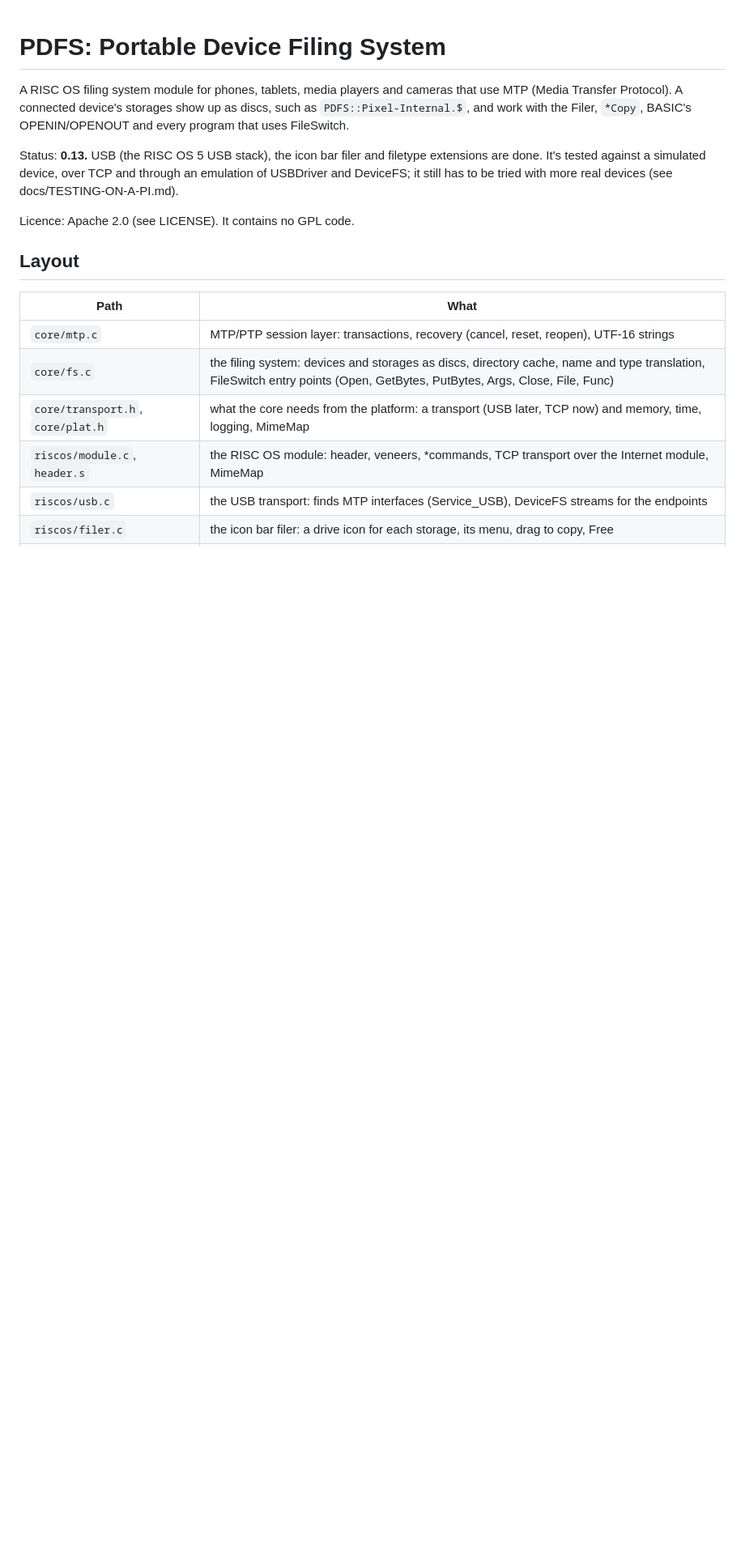
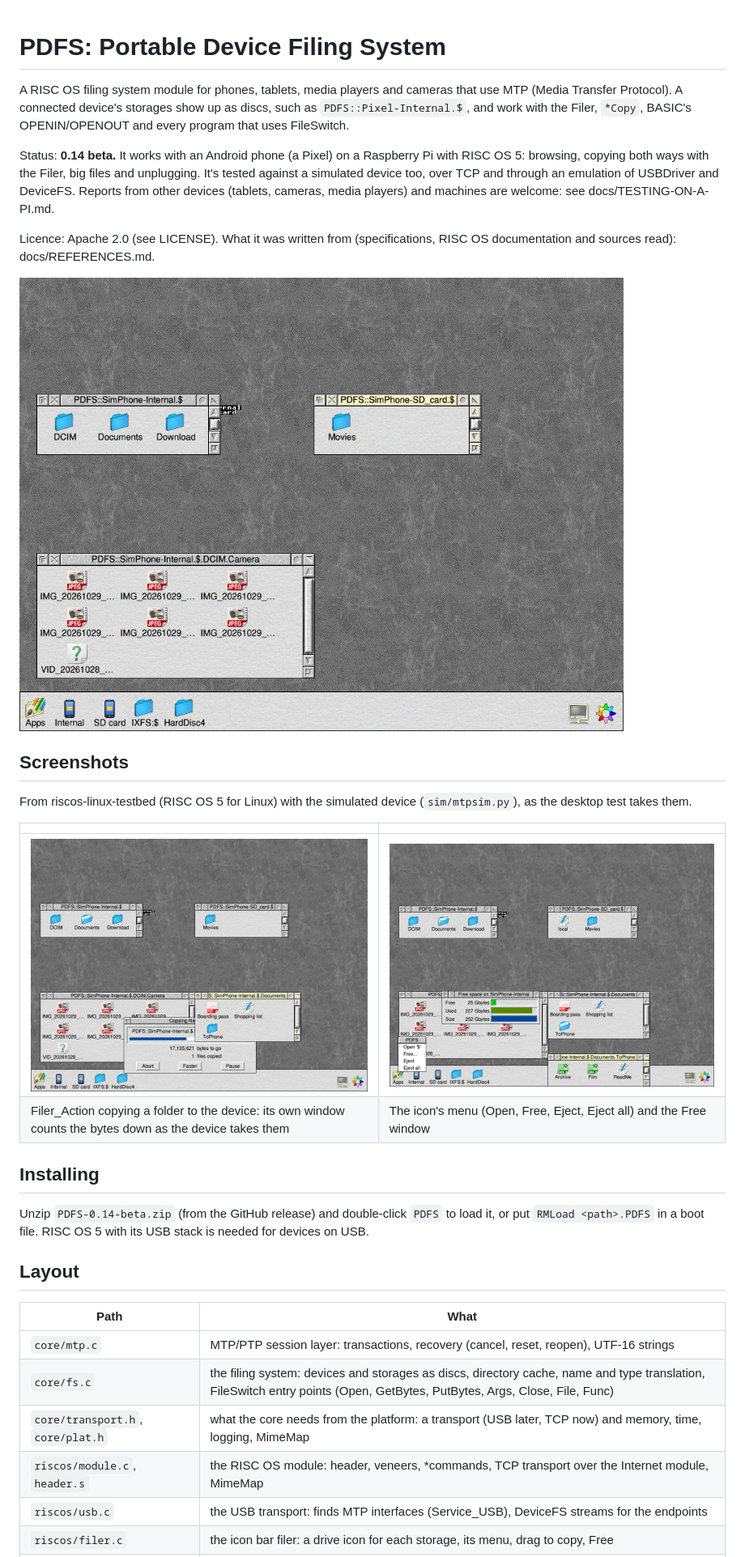
Before and after one commit to adyoull/riscos-pdfs, a Markdown page: README.md, the part around one of its changes. Shown at 81% size. Drawn GitHub-style; pictures changed too: docs/images/copying.png (added), docs/images/devices.png (added), docs/images/menu-and-free.png (added); blank space fills up the shorter version.

```diff
--- a/README.md
+++ b/README.md
@@ -5,12 +5,33 @@ MTP (Media Transfer Protocol). A connected device's storages show up as
 discs, such as `PDFS::Pixel-Internal.$`, and work with the Filer, `*Copy`,
 BASIC's OPENIN/OPENOUT and every program that uses FileSwitch.
 
-Status: **0.13.** USB (the RISC OS 5 USB stack), the icon bar filer and
-filetype extensions are done. It's tested against a simulated device, over
-TCP and through an emulation of USBDriver and DeviceFS; it still has to be
-tried with more real devices (see docs/TESTING-ON-A-PI.md).
+Status: **0.14 beta.** It works with an Android phone (a Pixel) on a
+Raspberry Pi with RISC OS 5: browsing, copying both ways with the Filer,
+big files and unplugging. It's tested against a simulated device
+too, over TCP and through an emulation of USBDriver and DeviceFS. Reports
+from other devices (tablets, cameras, media players) and machines are
+welcome: see docs/TESTING-ON-A-PI.md.
 
-Licence: Apache 2.0 (see LICENSE). It contains no GPL code.
+Licence: Apache 2.0 (see LICENSE). What it was written from (specifications,
+RISC OS documentation and sources read): docs/REFERENCES.md.
+
+![A device's storages on the icon bar, and Filer windows on them](docs/images/devices.png)
+
+## Screenshots
+
+From riscos-linux-testbed (RISC OS 5 for Linux) with the simulated device
+(`sim/mtpsim.py`), as the desktop test takes them.
+
+| | |
+|---|---|
+| ![Filer_Action copying a folder to the device](docs/images/copying.png) | ![The icon's menu, and the Free window](docs/images/menu-and-free.png) |
+| Filer_Action copying a folder to the device: its own window counts the bytes down as the device takes them | The icon's menu (Open, Free, Eject, Eject all) and the Free window |
+
+## Installing
+
+Unzip `PDFS-0.14-beta.zip` (from the GitHub release) and double-click
+`PDFS` to load it, or put `RMLoad <path>.PDFS` in a boot file. RISC OS 5
+with its USB stack is needed for devices on USB.
 
 ## Layout
 
```
Also changed, not shown: other parts of README.md (+17 -3 lines), CHANGELOG.md (added, +27 -0 lines), docs/REFERENCES.md (added, +62 -0 lines), 7 other files.
